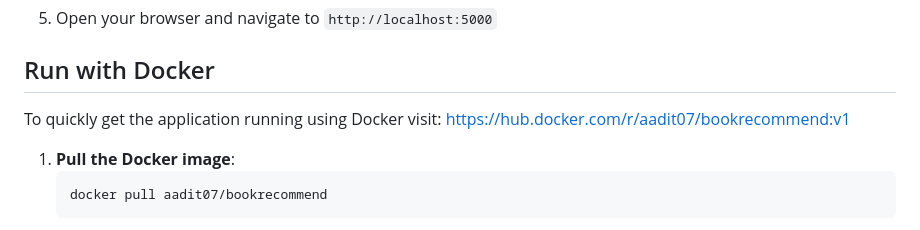
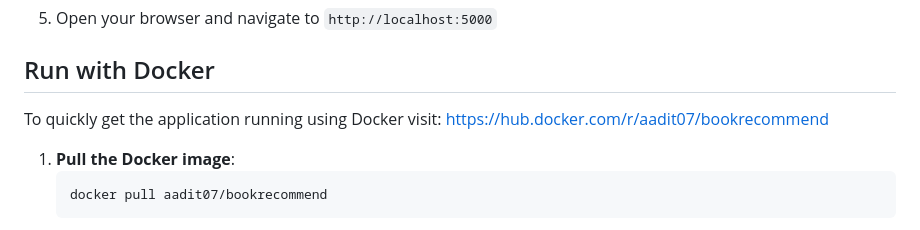
Before and after one commit to aditya-raaj/Book-Buddy, a Markdown page: README.md, the part around the change. Rendered like a GitHub page.

```diff
--- a/README.md
+++ b/README.md
@@ -73,7 +73,7 @@ python app.py
 
 ## Run with Docker
 
-To quickly get the application running using Docker visit: https://hub.docker.com/r/aadit07/bookrecommend:v1
+To quickly get the application running using Docker visit: [https://hub.docker.com/r/aadit07/bookrecommend](https://hub.docker.com/r/aadit07/bookrecommend)
 
 
 1. **Pull the Docker image**:
```
